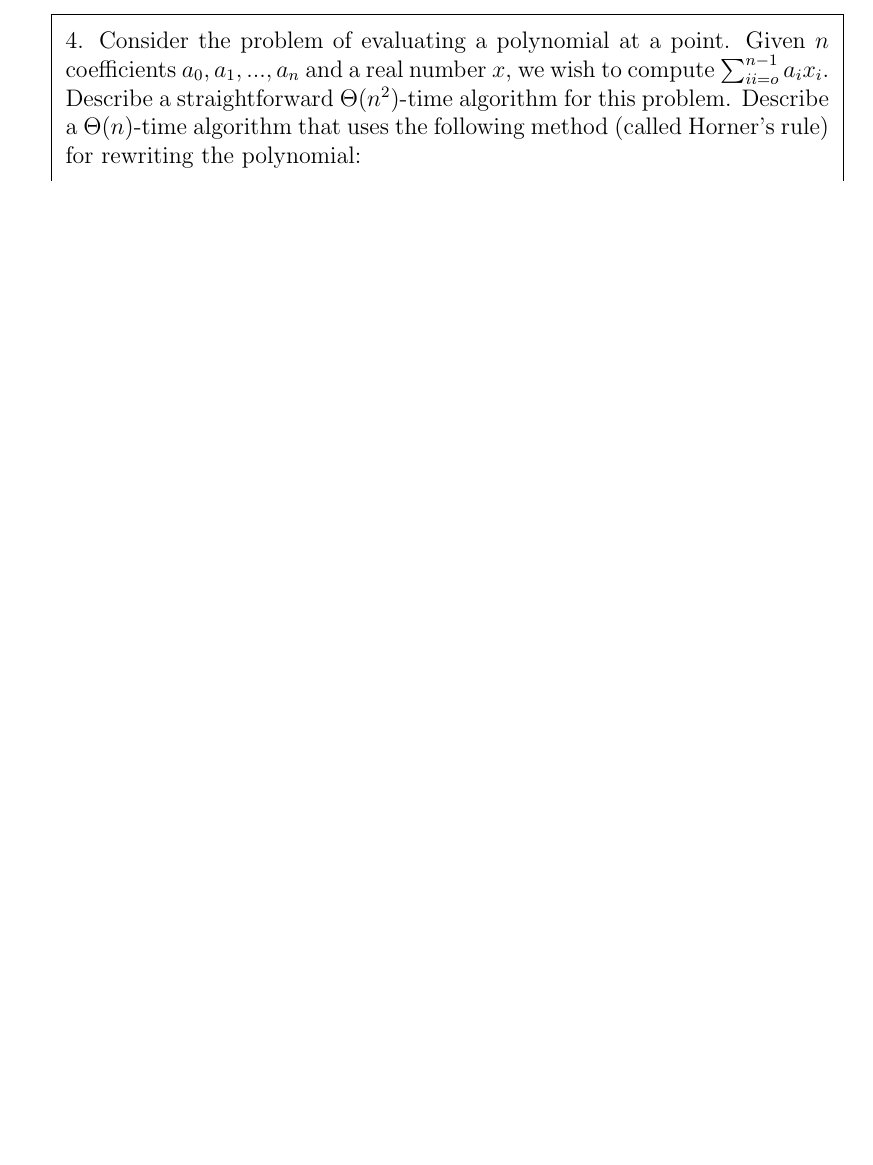
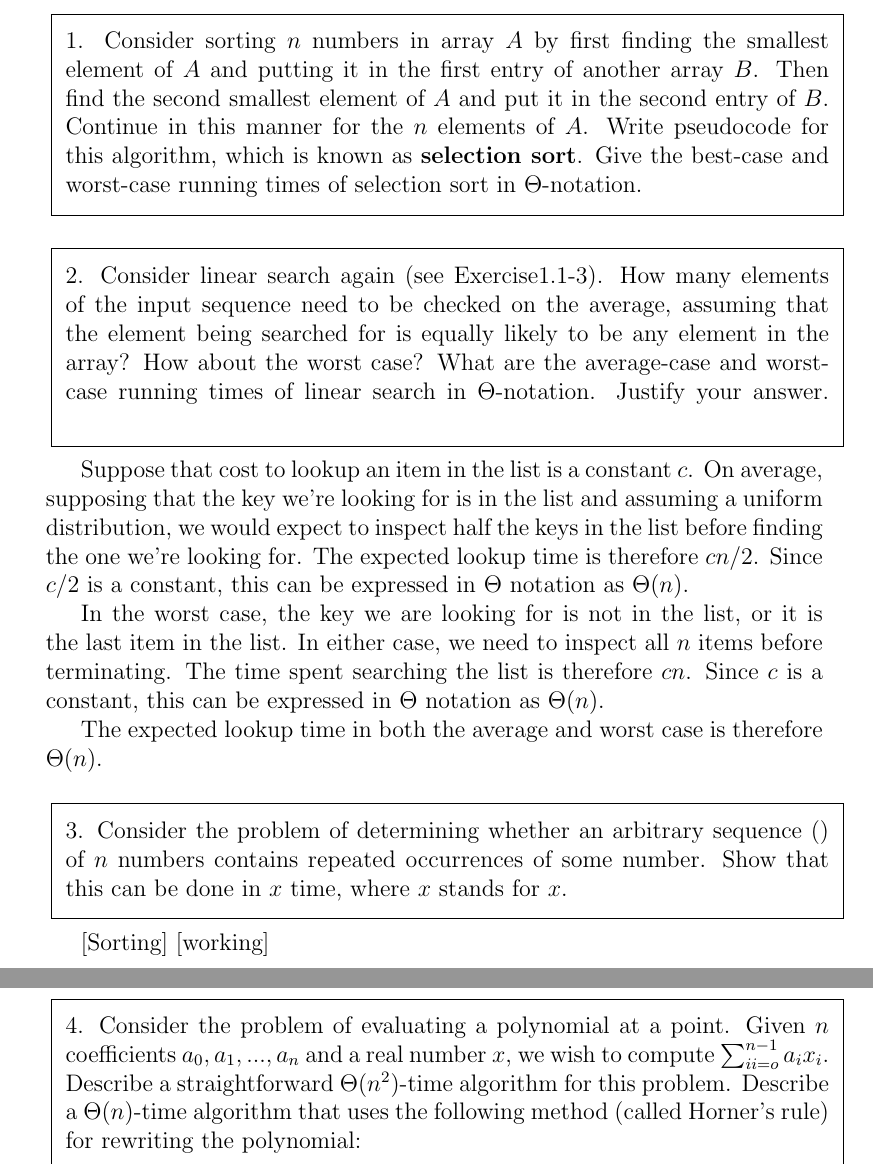
Before and after one commit to m0ng00se/Algorithms-CLR, a LaTeX problem sheet (Chapter01/CLR1.2.exercises.tex): part of page 1 of 3 before the commit and two parts of pages 1 and 2 of 4 after it, the two joined at a grey line, cut at the place of the change, the shorter picture padded with empty space. Compiled offline with pdfLaTeX.

Commit message:
Adding answers to section 2

```diff
--- a/Chapter01/CLR1.2.exercises.tex
+++ b/Chapter01/CLR1.2.exercises.tex
@@ -42,6 +42,60 @@
 }
 
 \begin{document}
+
+\noindent{
+\framebox {
+\begin{minipage}{\dimexpr\textwidth-2\fboxsep-2\fboxrule\relax}
+\vspace{2mm}
+1. Consider sorting $n$ numbers in array $A$ by first finding the smallest element of $A$ and putting it in the first entry
+of another array $B$. Then find the second smallest element of $A$ and put it in the second entry of $B$.
+Continue in this manner for the $n$ elements of $A$. Write pseudocode for this algorithm, which is known
+as \textbf{selection sort}. Give the best-case and worst-case running times of selection sort in $\Theta$-notation.
+\vspace{2mm}
+\end{minipage}
+}
+}
+
+\vspace{5mm}
+
+\noindent{
+\framebox {
+\begin{minipage}{\dimexpr\textwidth-2\fboxsep-2\fboxrule\relax}
+\vspace{2mm}
+2. Consider linear search again (see Exercise1.1-3). How many elements of the input sequence need to be checked on the average,
+assuming that the element being searched for is equally likely to be any element in the array? How about the worst case? What are
+the average-case and worst-case running times of linear search in $\Theta$-notation. Justify your answer.
+\vspace{2mm}
+\end{minipage}
+}
+}
+
+Suppose that cost to lookup an item in the list is a constant $c$. On average, supposing that the key we're looking for is in the list and
+assuming a uniform distribution, we would expect to
+inspect half the keys in the list before finding the one we're looking for. The expected lookup time is therefore $cn/2$. Since $c/2$ is a
+constant, this can be expressed in $\Theta$ notation as $\Theta(n)$.
+
+In the worst case, the key we are looking for is not in the list, or it is the last item in the list. In either case, we need to inspect all $n$ items
+before terminating. The time spent searching the list is therefore $cn$. Since $c$ is a constant, this can be expressed in $\Theta$ notation as $\Theta(n)$.
+
+The expected lookup time in both the average and worst case is therefore $\Theta(n)$.
+
+\vspace{5mm}
+
+\noindent{
+\framebox {
+\begin{minipage}{\dimexpr\textwidth-2\fboxsep-2\fboxrule\relax}
+\vspace{2mm}
+3. Consider the problem of determining whether an arbitrary sequence $()$ of $n$ numbers contains repeated occurrences of some number.
+Show that this can be done in $x$ time, where $x$ stands for $x$.
+\vspace{2mm}
+\end{minipage}
+}
+}
+
+[Sorting] [working]
+
+\vspace{5mm}
 
 \noindent{
 \framebox {
```
Also changed, not shown: Chapter01/CLR1.2.exercises.pdf.
